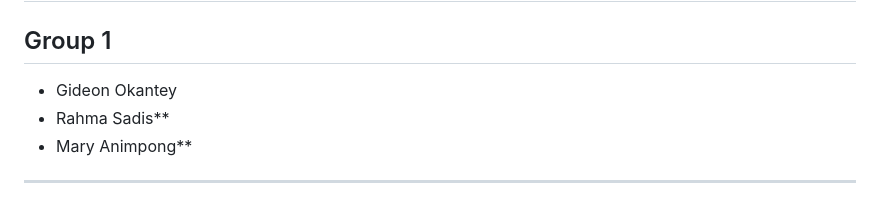
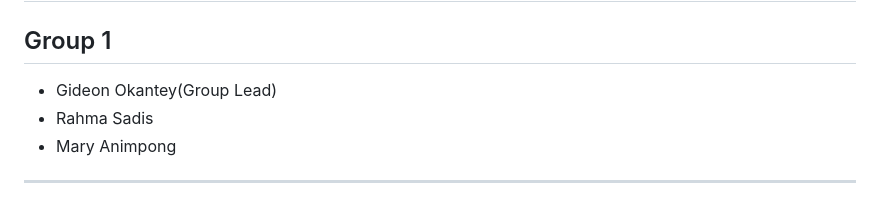
Before and after one commit to gokantey/django-marketplace, a Markdown page: README.md, the part around the change. GitHub-like rendering.

Commit message:
edits to group members in readme

```diff
--- a/README.md
+++ b/README.md
@@ -2,9 +2,9 @@
 
 ## Authors
 ## Group 1
-- Gideon Okantey
-- Rahma Sadis**
-- Mary Animpong**
+- Gideon Okantey(Group Lead)
+- Rahma Sadis
+- Mary Animpong
 
 ---
 
```
